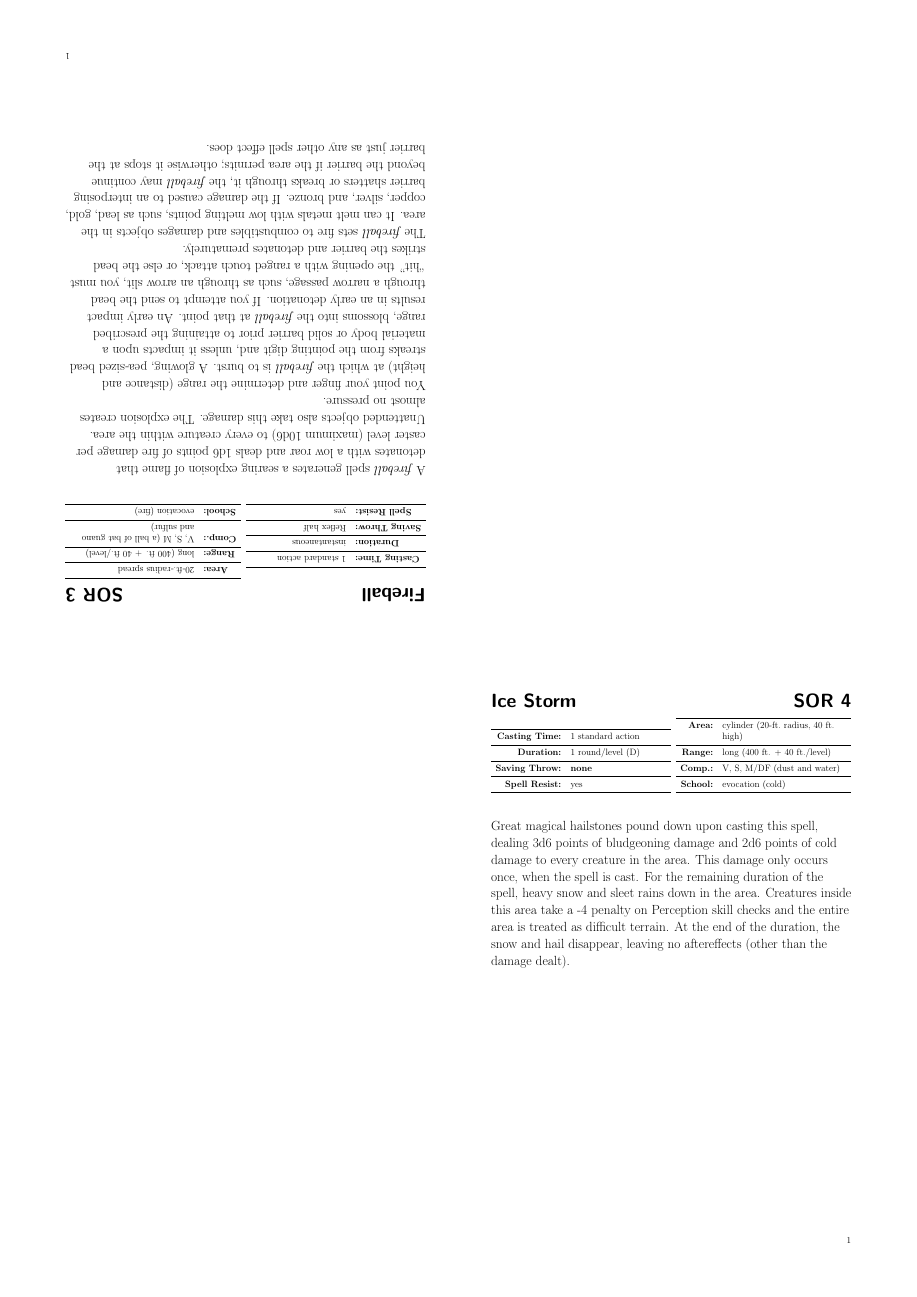
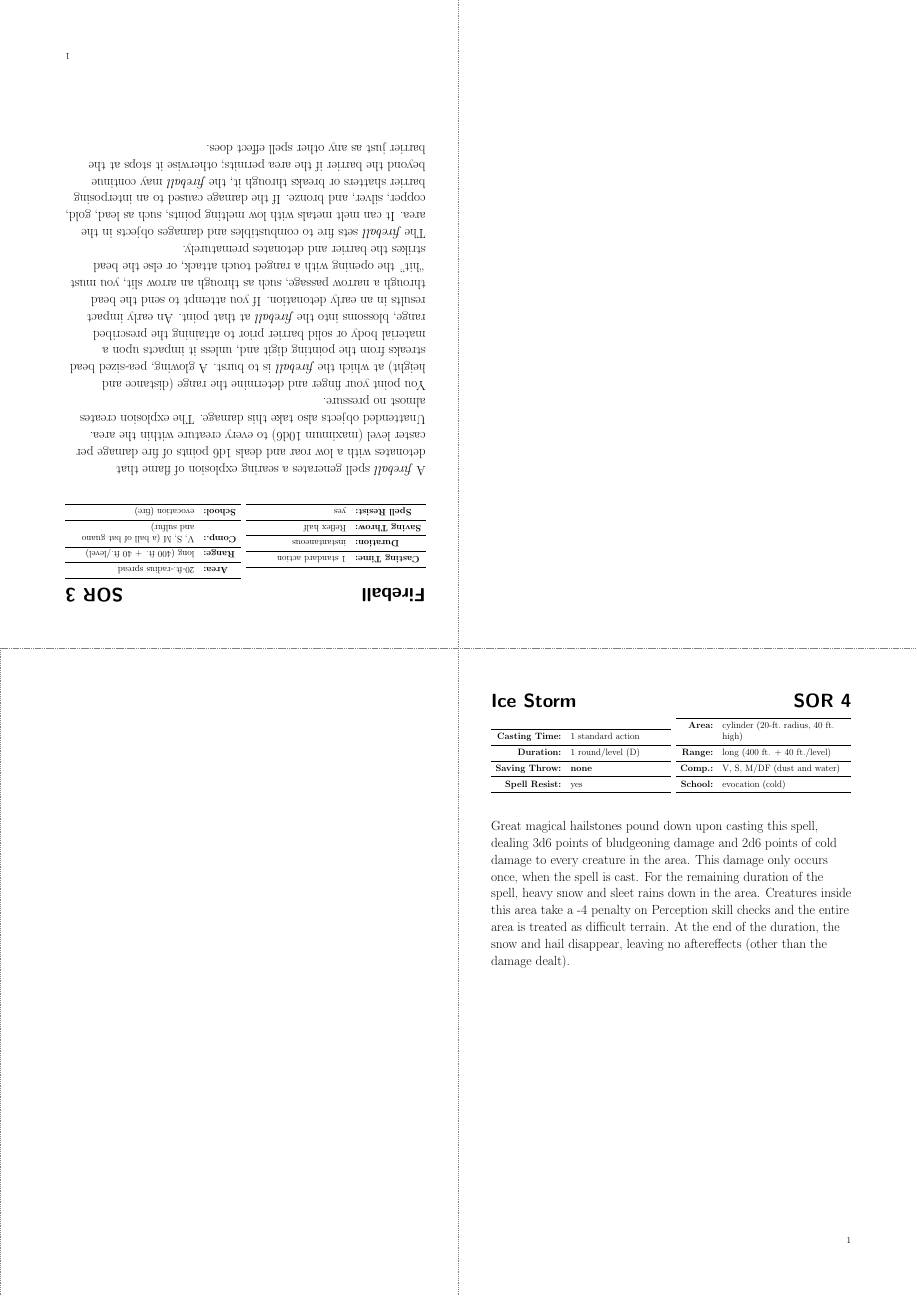
Before and after one commit to SoongJr/spellcards-latex, a LaTeX document (src/spellcards.tex, which reads src/cardify.tex): page 1 of 6. Compiled offline with pdfLaTeX.

Commit message:
at cutting guides to cardified printout

```diff
--- a/src/cardify.tex
+++ b/src/cardify.tex
@@ -4,6 +4,7 @@
 %\url{https://tex.stackexchange.com/q/638802/86}
 %Adapted from \url{http://tex.stackexchange.com/q/279042/86}
 \usepackage{pgfmorepages}
+\usepackage{atbegshi}           % for using \AtBeginShipout, required to draw lines over all pages
 
 \pgfpagesdeclarelayout{8 on 2, book format}
 {%
@@ -89,5 +90,15 @@
   \pgfpagesuselayout{8 on 2, book format} % use the layout we set up above
 }
 
+\AtBeginShipout{
+  \AtBeginShipoutUpperLeft{
+    % draw cut lines to show where to cut the paper
+    \begin{tikzpicture}[remember picture, overlay]
+      \draw[gray, dotted] (current page.north west) -- (current page.south west);
+      \draw[gray, dotted] (current page.north west) -- (current page.north east);
+    \end{tikzpicture}
+  }
+}
+
 % when being cardified, ensure a new card's front face does not start on the backside of the previous card:
 \renewcommand{\clearcard}{\cleardoublepage}
--- a/src/spellcards.tex
+++ b/src/spellcards.tex
@@ -13,6 +13,7 @@
 \usepackage{ifthen}             % \ifthenelse command
 \usepackage{booktabs}           % nicer table formatting options
 \usepackage{tabularx}           % for tables that can span the whole page width
+\usepackage{tikz}               % for drawing the cut lines
 % packages used indirectly by pandoc converting from HTML code:
 \usepackage{longtable}
 
```
